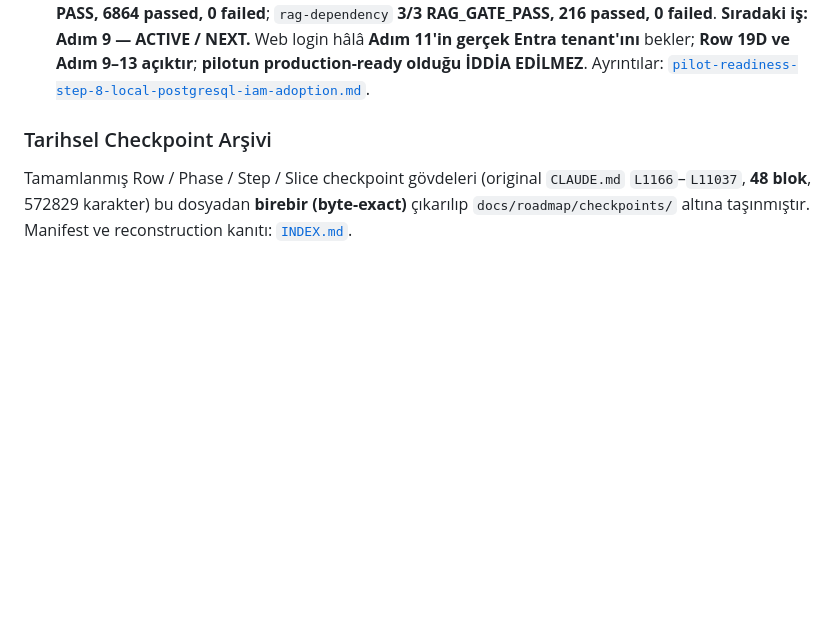
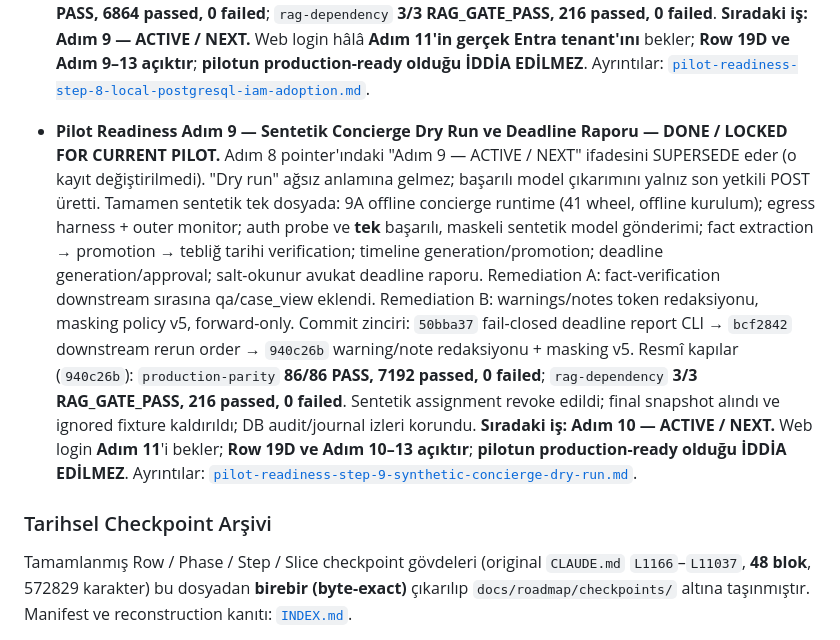
Before and after one commit to burki-turki/vergi_ai_asistani, a Markdown page: CLAUDE.md, the part around the change. Rendered like a GitHub page; blank space fills up the shorter version.

Commit message:
Record Pilot Readiness Step 9 roadmap lock

```diff
--- a/CLAUDE.md
+++ b/CLAUDE.md
@@ -1199,6 +1199,26 @@ Agent kendi kararıyla sıralamayı değiştiremez.
   tenant'ını** bekler; **Row 19D ve Adım 9–13 açıktır**; **pilotun
   production-ready olduğu İDDİA EDİLMEZ**. Ayrıntılar:
   [`pilot-readiness-step-8-local-postgresql-iam-adoption.md`](docs/roadmap/checkpoints/pilot-readiness-step-8-local-postgresql-iam-adoption.md).
+- **Pilot Readiness Adım 9 — Sentetik Concierge Dry Run ve Deadline Raporu —
+  DONE / LOCKED FOR CURRENT PILOT.** Adım 8 pointer'ındaki "Adım 9 — ACTIVE /
+  NEXT" ifadesini SUPERSEDE eder (o kayıt değiştirilmedi). "Dry run" ağsız
+  anlamına gelmez; başarılı model çıkarımını yalnız son yetkili POST üretti.
+  Tamamen sentetik tek dosyada: 9A offline concierge runtime (41 wheel, offline kurulum); egress
+  harness + outer monitor; auth probe ve **tek** başarılı, maskeli sentetik
+  model gönderimi; fact extraction → promotion → tebliğ tarihi verification;
+  timeline generation/promotion; deadline generation/approval; salt-okunur
+  avukat deadline raporu. Remediation A: fact-verification downstream sırasına
+  qa/case_view eklendi. Remediation B: warnings/notes token redaksiyonu,
+  masking policy v5, forward-only. Commit zinciri: `50bba37` fail-closed
+  deadline report CLI → `bcf2842` downstream rerun order → `940c26b`
+  warning/note redaksiyonu + masking v5. Resmî kapılar (`940c26b`):
+  `production-parity` **86/86 PASS, 7192 passed, 0 failed**; `rag-dependency`
+  **3/3 RAG_GATE_PASS, 216 passed, 0 failed**. Sentetik assignment revoke
+  edildi; final snapshot alındı ve ignored fixture kaldırıldı; DB audit/journal
+  izleri korundu. **Sıradaki iş: Adım 10 — ACTIVE / NEXT.** Web login **Adım
+  11**'i bekler; **Row 19D ve Adım 10–13 açıktır**; **pilotun production-ready
+  olduğu İDDİA EDİLMEZ**. Ayrıntılar:
+  [`pilot-readiness-step-9-synthetic-concierge-dry-run.md`](docs/roadmap/checkpoints/pilot-readiness-step-9-synthetic-concierge-dry-run.md).
 
 ### Tarihsel Checkpoint Arşivi
 
```
Also changed, not shown: 2 other files.
